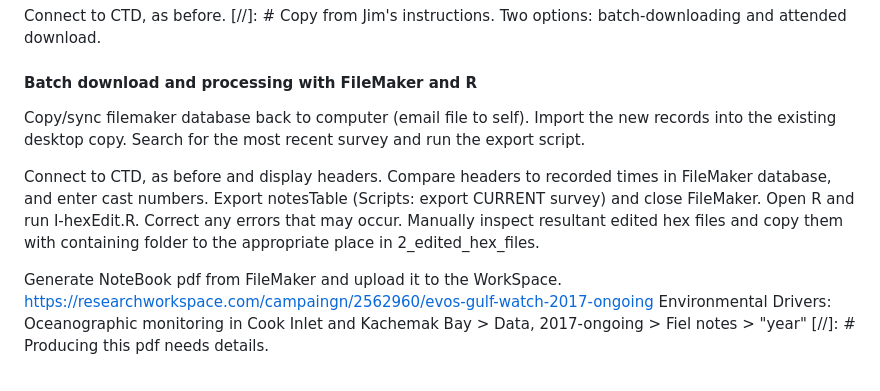
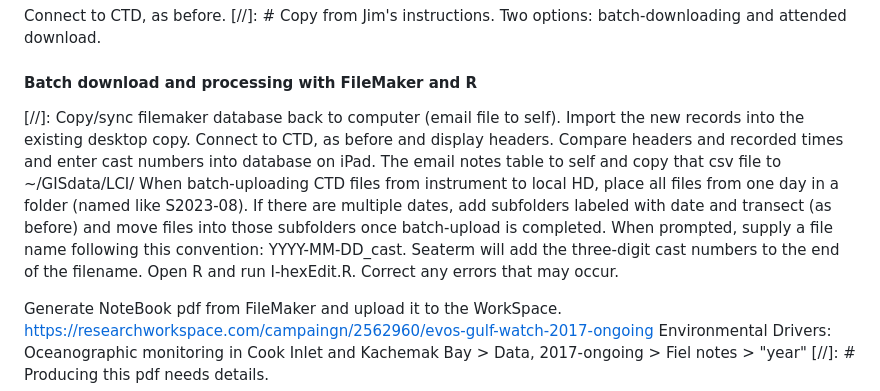
Before and after one commit to akrenner/NOAA-LCI, a Markdown page: Manual.md, the part around the change. GitHub-like rendering.

Commit message:
iPad instructions to Manual.

```diff
--- a/Manual.md
+++ b/Manual.md
@@ -117,9 +117,10 @@ Connect to CTD, as before.
 [//]: # Copy from Jim's instructions.
 Two options: batch-downloading and attended download.
 #### Batch download and processing with FileMaker and R
-Copy/sync filemaker database back to computer (email file to self). Import the new records into the existing desktop copy. Search for the most recent survey and run the export script.
-
-Connect to CTD, as before and display headers. Compare headers to recorded times in FileMaker database, and enter cast numbers. Export notesTable (Scripts: export CURRENT survey)  and close FileMaker. Open R and run I-hexEdit.R. Correct any errors that may occur. Manually inspect resultant edited hex files and copy them with containing folder to the appropriate place in 2_edited_hex_files.
+[//]: Copy/sync filemaker database back to computer (email file to self). Import the new records into the existing desktop copy.
+Connect to CTD, as before and display headers. Compare headers and recorded times and enter cast numbers into database on iPad. The email notes table to self and copy that csv file to ~/GISdata/LCI/
+When batch-uploading CTD files from instrument to local HD, place all files from one day in a folder (named like S2023-08). If there are multiple dates, add subfolders labeled with date and transect (as before) and move files into those subfolders once batch-upload is completed. When prompted, supply a file name following this convention: YYYY-MM-DD_cast. Seaterm will add the three-digit cast numbers to the end of the filename.
+Open R and run I-hexEdit.R. Correct any errors that may occur.
 
 Generate NoteBook pdf from FileMaker and upload it to the WorkSpace.
 https://researchworkspace.com/campaingn/2562960/evos-gulf-watch-2017-ongoing Environmental Drivers: Oceanographic monitoring in Cook Inlet and Kachemak Bay > Data, 2017-ongoing > Fiel notes > "year"
```
